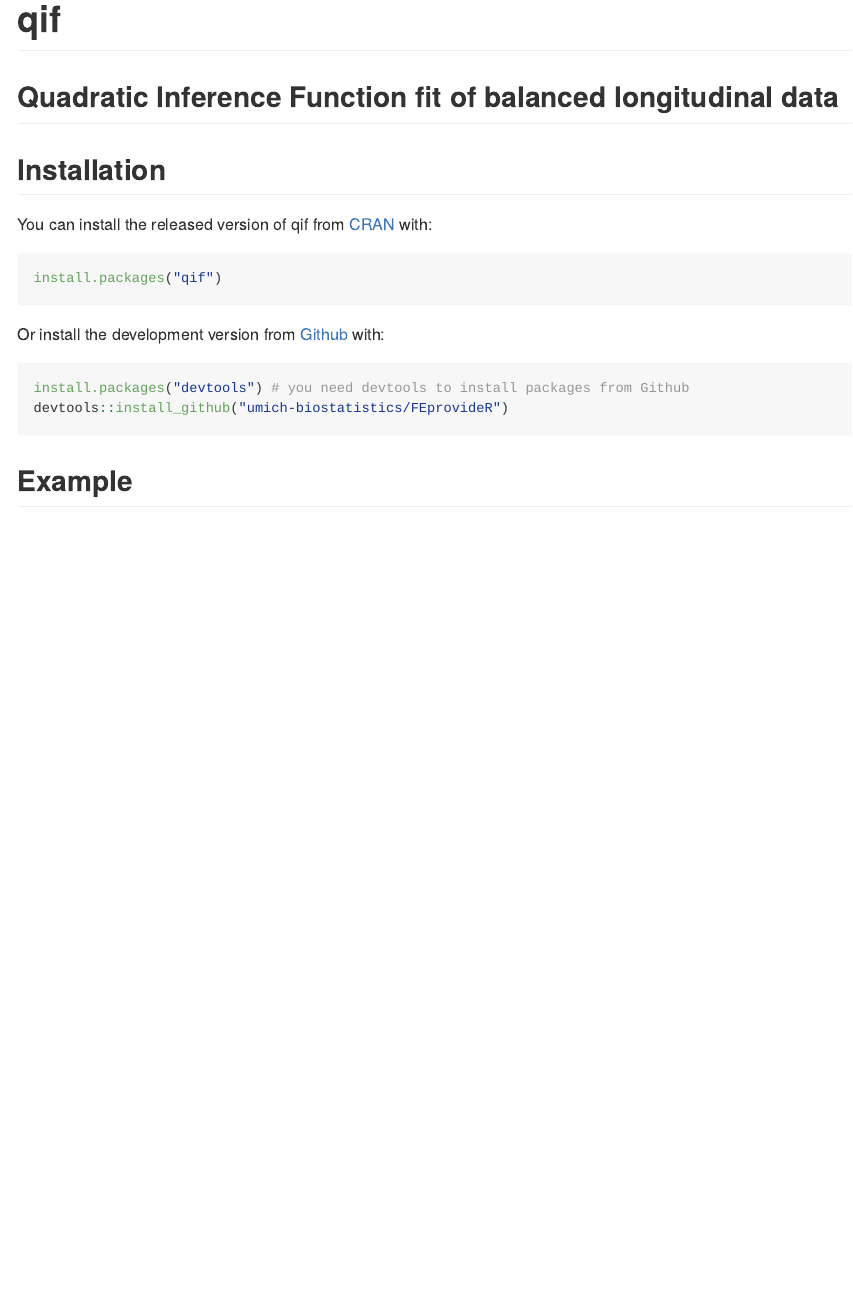
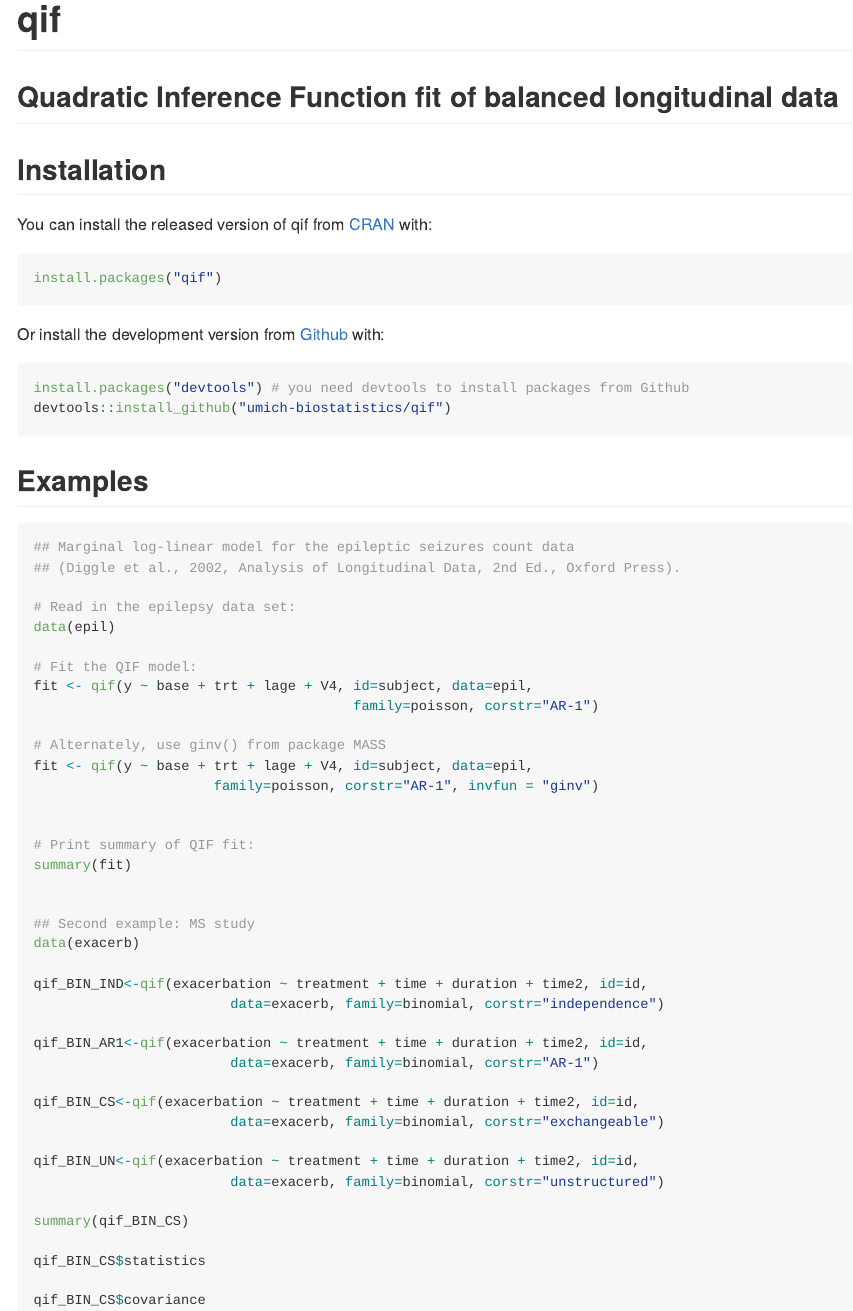
Before and after one commit to umich-biostatistics/QIF, an R Markdown document (README.Rmd): the page in a window 1100 px wide, from its top. The pictures show the output file README.md that the author committed with the source, drawn offline in the style of GitHub.

Commit message:
updated documentation and README, CRAN check

````diff
--- a/README.Rmd
+++ b/README.Rmd
@@ -31,7 +31,49 @@ Or install the development version from [Github](https://github.com/umich-biosta
 
 ``` r
 install.packages("devtools") # you need devtools to install packages from Github
-devtools::install_github("umich-biostatistics/FEprovideR")
+devtools::install_github("umich-biostatistics/qif")
 ```
 
-## Example
+## Examples
+
+``` r
+## Marginal log-linear model for the epileptic seizures count data
+## (Diggle et al., 2002, Analysis of Longitudinal Data, 2nd Ed., Oxford Press).
+
+# Read in the epilepsy data set:
+data(epil)
+
+# Fit the QIF model:
+fit <- qif(y ~ base + trt + lage + V4, id=subject, data=epil,
+                                       family=poisson, corstr="AR-1")
+
+# Alternately, use ginv() from package MASS
+fit <- qif(y ~ base + trt + lage + V4, id=subject, data=epil,
+                      family=poisson, corstr="AR-1", invfun = "ginv")
+
+
+# Print summary of QIF fit:
+summary(fit)
+
+
+## Second example: MS study
+data(exacerb)
+
+qif_BIN_IND<-qif(exacerbation ~ treatment + time + duration + time2, id=id,
+                        data=exacerb, family=binomial, corstr="independence")
+
+qif_BIN_AR1<-qif(exacerbation ~ treatment + time + duration + time2, id=id,
+                        data=exacerb, family=binomial, corstr="AR-1")
+
+qif_BIN_CS<-qif(exacerbation ~ treatment + time + duration + time2, id=id,
+                        data=exacerb, family=binomial, corstr="exchangeable")
+
+qif_BIN_UN<-qif(exacerbation ~ treatment + time + duration + time2, id=id,
+                        data=exacerb, family=binomial, corstr="unstructured")
+
+summary(qif_BIN_CS)
+
+qif_BIN_CS$statistics
+
+qif_BIN_CS$covariance
+```
````
Also changed, not shown: R/qif.r (+6 -5 lines), README.md, 3 other files.
